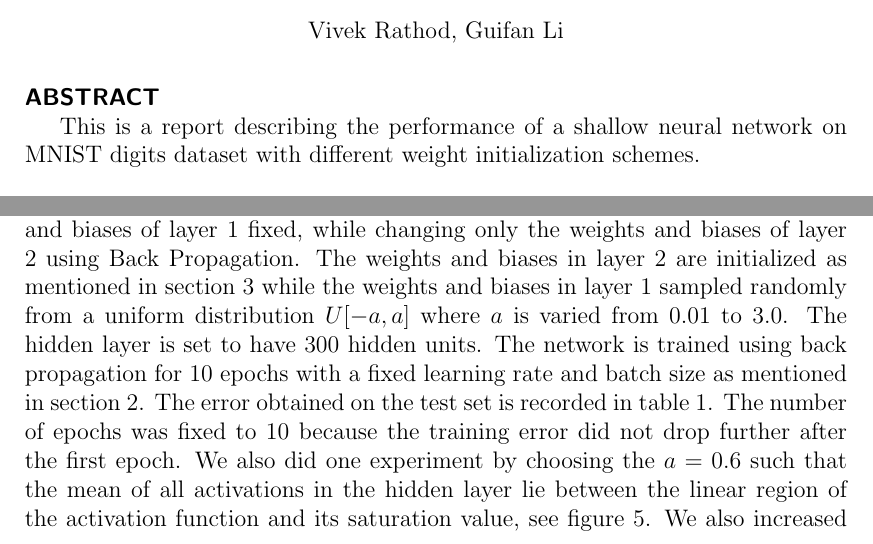
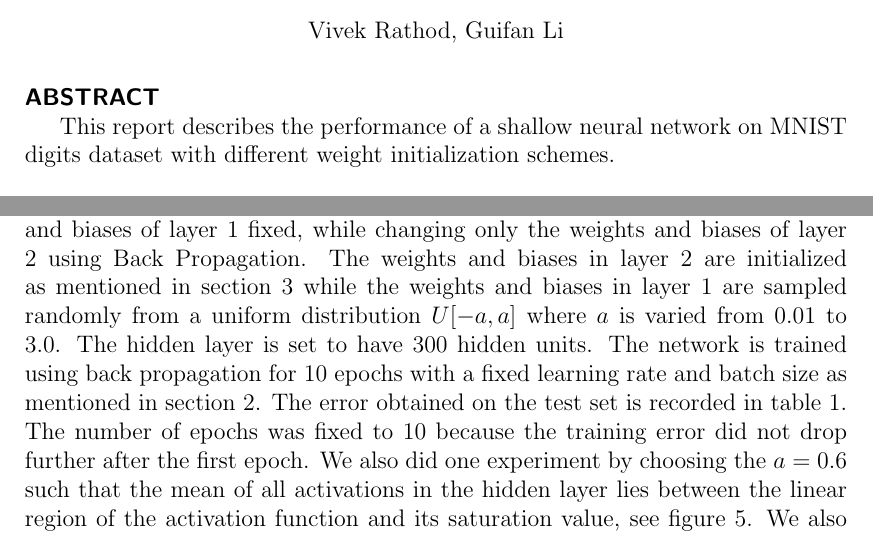
Before and after one commit to vmr2117/nnet, a LaTeX document (documentation/report.tex): two parts of pages 1 and 2 of 7, joined at a grey line, cut so that both start at the same text. Compiled offline with pdfLaTeX.

Commit message:
modify report

```diff
--- a/documentation/report.tex
+++ b/documentation/report.tex
@@ -30,9 +30,9 @@
 \maketitle
 %
 
-\Section{Abstract} This is a report describing the performance of a shallow
-neural network on MNIST digits dataset with different weight initialization
-schemes.
+\Section{Abstract} This report describes the performance of a shallow neural
+network on MNIST digits dataset with different weight initialization schemes.
+
 \Section{1. Network Structure} \label{sec:network_struct} We built a
 shallow feed forward neural network with one hidden layer with $tanh$
 activation units as recommended in \cite{lecun2012efficient}
@@ -105,7 +105,7 @@ the performance of neural network with random (linear and non linear) features.
 This is done by keeping the weights and biases of layer $1$ fixed, while
 changing only the weights and biases of layer $2$ using Back Propagation. The
 weights and biases in layer $2$ are initialized as mentioned in
-section~\ref{sec:weight_init} while the weights and biases in layer $1$ sampled
+section~\ref{sec:weight_init} while the weights and biases in layer $1$ are sampled
 randomly from a uniform distribution $U[-a, a]$ where $a$ is varied from $0.01$
 to $3.0$. The hidden layer is set to have $300$ hidden units. The network is
 trained using back propagation for $10$ epochs with a fixed learning rate and
@@ -113,7 +113,7 @@ batch size as mentioned in section~\ref{sec:train_method}. The error obtained
 on the test set is recorded in table~\ref{tab:terror}. The number of epochs was
 fixed to $10$ because the training error did not drop further after the first
 epoch. We also did one experiment by choosing the $a=0.6$ such that the mean of
-all activations in the hidden layer lie between the linear region of the
+all activations in the hidden layer lies between the linear region of the
 activation function and its saturation value, see
 figure~\ref{fig:ll_actv_dist}. We also increased the number of hidden units to
 $900$. We observed that although the training error dropped below $10\%$ slowly
```
Also changed, not shown: documentation/report.pdf.
